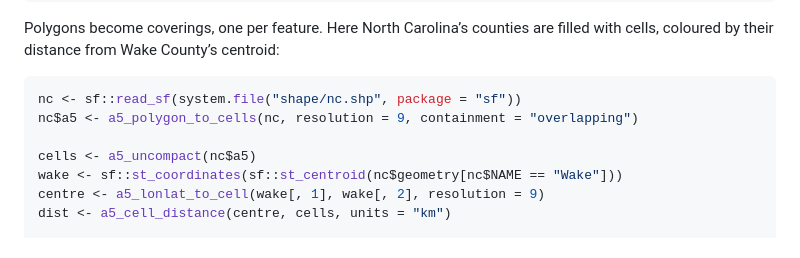
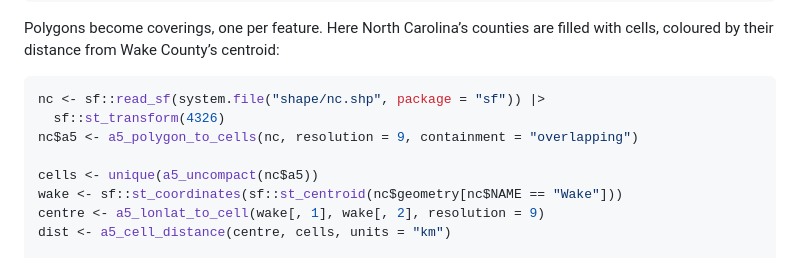
Before and after one commit to belian-earth/a5R, a Markdown page: README.md, the part around the change. Rendered like a GitHub page.

Commit message:
README: transform to WGS84 and drop duplicate border cells

````diff
--- a/README.md
+++ b/README.md
@@ -76,10 +76,11 @@ counties are filled with cells, coloured by their distance from Wake
 County’s centroid:
 
 ``` r
-nc <- sf::read_sf(system.file("shape/nc.shp", package = "sf"))
+nc <- sf::read_sf(system.file("shape/nc.shp", package = "sf")) |>
+  sf::st_transform(4326)
 nc$a5 <- a5_polygon_to_cells(nc, resolution = 9, containment = "overlapping")
 
-cells <- a5_uncompact(nc$a5)
+cells <- unique(a5_uncompact(nc$a5))
 wake <- sf::st_coordinates(sf::st_centroid(nc$geometry[nc$NAME == "Wake"]))
 centre <- a5_lonlat_to_cell(wake[, 1], wake[, 2], resolution = 9)
 dist <- a5_cell_distance(centre, cells, units = "km")
````
Also changed, not shown: man/figures/README-nc-distance-1.png, 1 other file.
